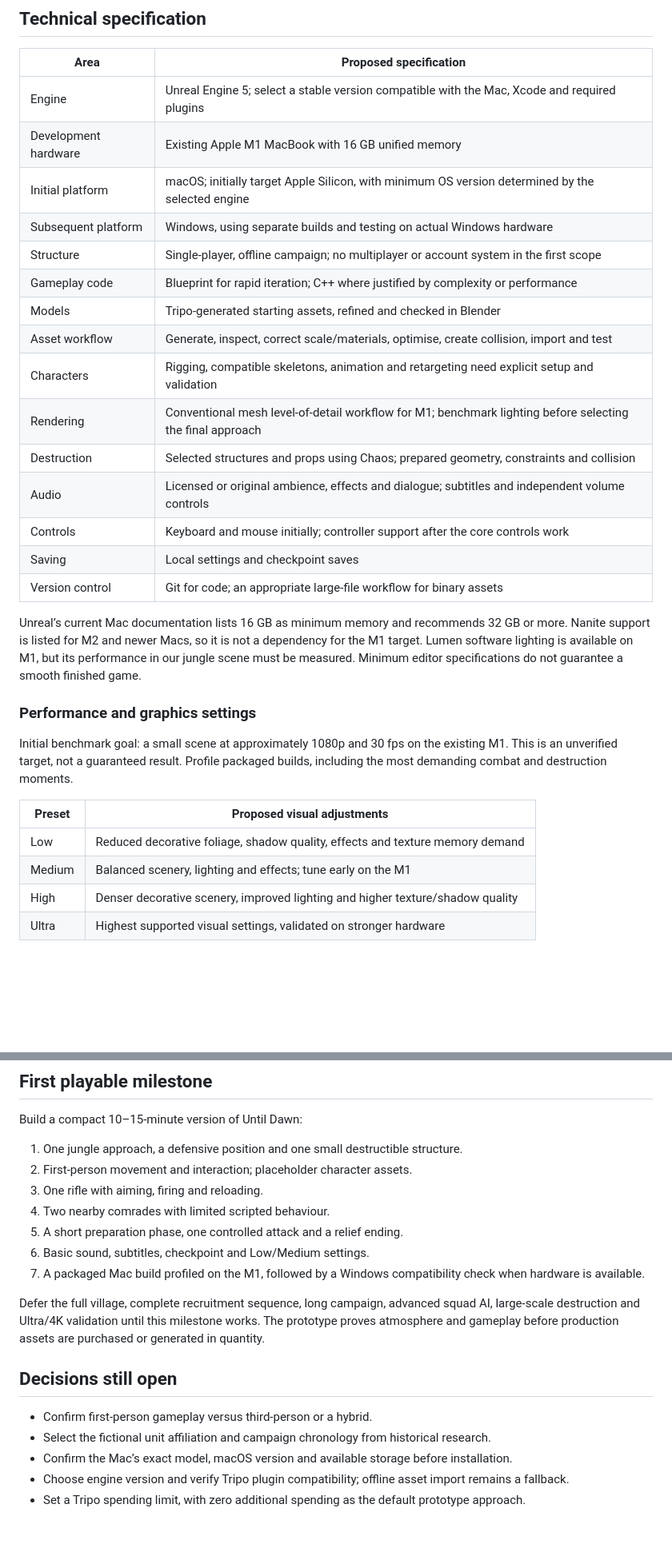
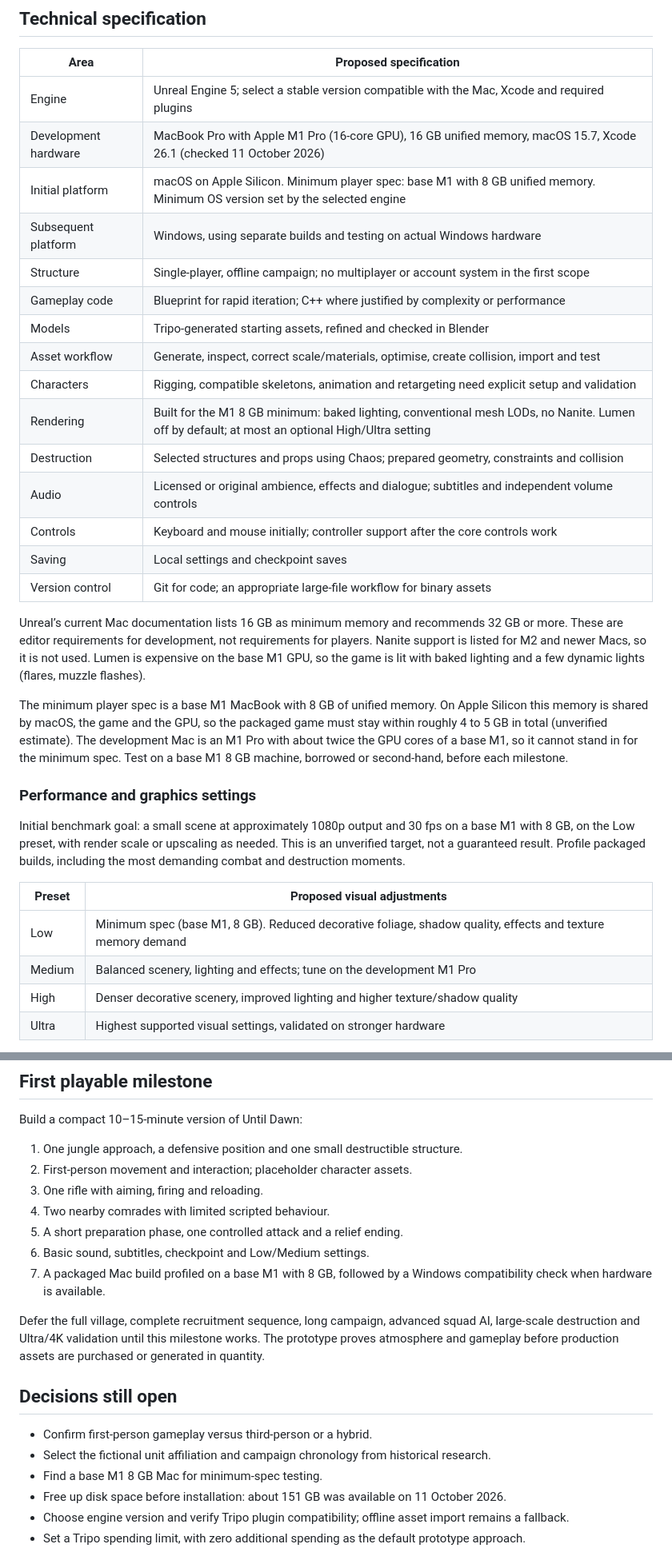
Before and after one commit to rajgurung/gurkha, a Markdown page: docs/story-and-technical-spec.md, 2 parts joined by grey strips. Shown at 80% size. Drawn GitHub-style; blank space fills up the shorter version.

Commit message:
Target base M1 with 8 GB as minimum player spec

```diff
--- a/docs/story-and-technical-spec.md
+++ b/docs/story-and-technical-spec.md
@@ -114,31 +114,33 @@ The board is the approved artistic direction, not an actual screenshot or verifi
 | Area | Proposed specification |
 |---|---|
 | Engine | Unreal Engine 5; select a stable version compatible with the Mac, Xcode and required plugins |
-| Development hardware | Existing Apple M1 MacBook with 16 GB unified memory |
-| Initial platform | macOS; initially target Apple Silicon, with minimum OS version determined by the selected engine |
+| Development hardware | MacBook Pro with Apple M1 Pro (16-core GPU), 16 GB unified memory, macOS 15.7, Xcode 26.1 (checked 11 October 2026) |
+| Initial platform | macOS on Apple Silicon. Minimum player spec: base M1 with 8 GB unified memory. Minimum OS version set by the selected engine |
 | Subsequent platform | Windows, using separate builds and testing on actual Windows hardware |
 | Structure | Single-player, offline campaign; no multiplayer or account system in the first scope |
 | Gameplay code | Blueprint for rapid iteration; C++ where justified by complexity or performance |
 | Models | Tripo-generated starting assets, refined and checked in Blender |
 | Asset workflow | Generate, inspect, correct scale/materials, optimise, create collision, import and test |
 | Characters | Rigging, compatible skeletons, animation and retargeting need explicit setup and validation |
-| Rendering | Conventional mesh level-of-detail workflow for M1; benchmark lighting before selecting the final approach |
+| Rendering | Built for the M1 8 GB minimum: baked lighting, conventional mesh LODs, no Nanite. Lumen off by default; at most an optional High/Ultra setting |
 | Destruction | Selected structures and props using Chaos; prepared geometry, constraints and collision |
 | Audio | Licensed or original ambience, effects and dialogue; subtitles and independent volume controls |
 | Controls | Keyboard and mouse initially; controller support after the core controls work |
 | Saving | Local settings and checkpoint saves |
 | Version control | Git for code; an appropriate large-file workflow for binary assets |
 
-Unreal’s current Mac documentation lists 16 GB as minimum memory and recommends 32 GB or more. Nanite support is listed for M2 and newer Macs, so it is not a dependency for the M1 target. Lumen software lighting is available on M1, but its performance in our jungle scene must be measured. Minimum editor specifications do not guarantee a smooth finished game.
+Unreal’s current Mac documentation lists 16 GB as minimum memory and recommends 32 GB or more. These are editor requirements for development, not requirements for players. Nanite support is listed for M2 and newer Macs, so it is not used. Lumen is expensive on the base M1 GPU, so the game is lit with baked lighting and a few dynamic lights (flares, muzzle flashes).
+
+The minimum player spec is a base M1 MacBook with 8 GB of unified memory. On Apple Silicon this memory is shared by macOS, the game and the GPU, so the packaged game must stay within roughly 4 to 5 GB in total (unverified estimate). The development Mac is an M1 Pro with about twice the GPU cores of a base M1, so it cannot stand in for the minimum spec. Test on a base M1 8 GB machine, borrowed or second-hand, before each milestone.
 
 ### Performance and graphics settings
 
-Initial benchmark goal: a small scene at approximately 1080p and 30 fps on the existing M1. This is an unverified target, not a guaranteed result. Profile packaged builds, including the most demanding combat and destruction moments.
+Initial benchmark goal: a small scene at approximately 1080p output and 30 fps on a base M1 with 8 GB, on the Low preset, with render scale or upscaling as needed. This is an unverified target, not a guaranteed result. Profile packaged builds, including the most demanding combat and destruction moments.
 
 | Preset | Proposed visual adjustments |
 |---|---|
-| Low | Reduced decorative foliage, shadow quality, effects and texture memory demand |
-| Medium | Balanced scenery, lighting and effects; tune early on the M1 |
+| Low | Minimum spec (base M1, 8 GB). Reduced decorative foliage, shadow quality, effects and texture memory demand |
+| Medium | Balanced scenery, lighting and effects; tune on the development M1 Pro |
 | High | Denser decorative scenery, improved lighting and higher texture/shadow quality |
 | Ultra | Highest supported visual settings, validated on stronger hardware |
 
@@ -166,7 +168,7 @@ Build a compact 10–15-minute version of Until Dawn:
 4. Two nearby comrades with limited scripted behaviour.
 5. A short preparation phase, one controlled attack and a relief ending.
 6. Basic sound, subtitles, checkpoint and Low/Medium settings.
-7. A packaged Mac build profiled on the M1, followed by a Windows compatibility check when hardware is available.
+7. A packaged Mac build profiled on a base M1 with 8 GB, followed by a Windows compatibility check when hardware is available.
 
 Defer the full village, complete recruitment sequence, long campaign, advanced squad AI, large-scale destruction and Ultra/4K validation until this milestone works. The prototype proves atmosphere and gameplay before production assets are purchased or generated in quantity.
 
@@ -174,7 +176,8 @@ Defer the full village, complete recruitment sequence, long campaign, advanced s
 
 - Confirm first-person gameplay versus third-person or a hybrid.
 - Select the fictional unit affiliation and campaign chronology from historical research.
-- Confirm the Mac’s exact model, macOS version and available storage before installation.
+- Find a base M1 8 GB Mac for minimum-spec testing.
+- Free up disk space before installation: about 151 GB was available on 11 October 2026.
 - Choose engine version and verify Tripo plugin compatibility; offline asset import remains a fallback.
 - Set a Tripo spending limit, with zero additional spending as the default prototype approach.
 
```
Also changed, not shown: docs/until-dawn-gameplay-spec.md (+4 -4 lines).
